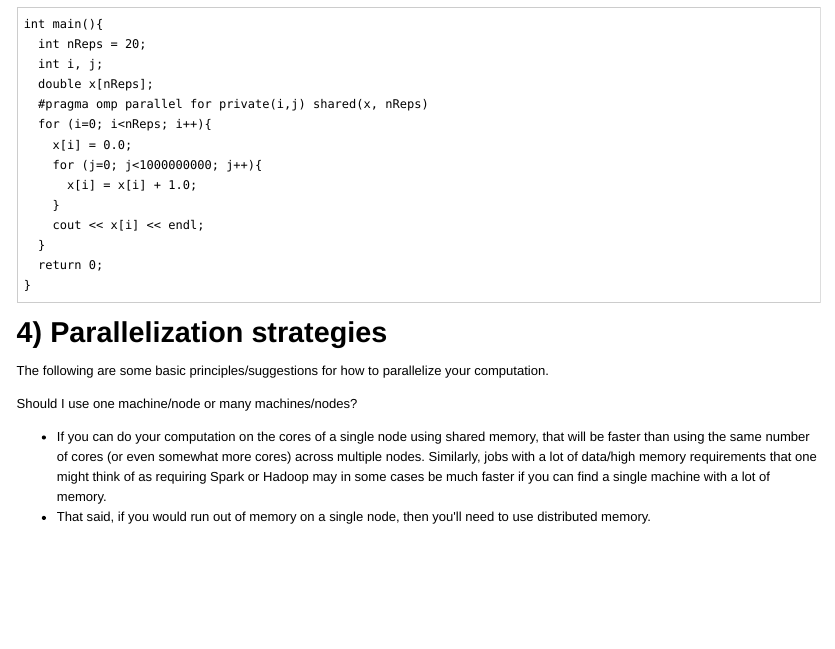
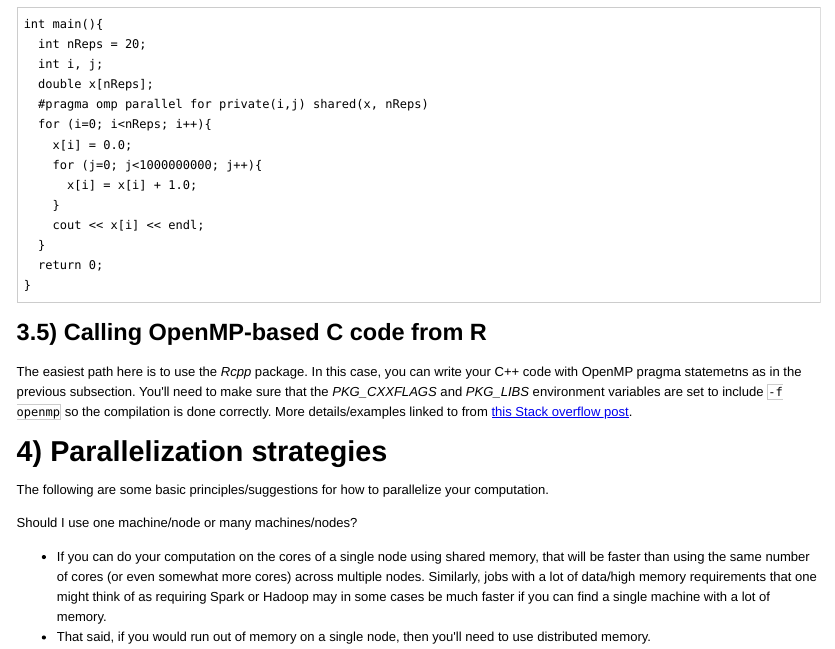
Before and after one commit to berkeley-scf/tutorial-parallel-basics, an R Markdown document (parallel-basics.Rmd): the page in a window 1100 px wide, from 10260 px down. The pictures show the output file parallel-basics.html that the author committed with the source, opened offline.

Commit message:
added Rcpp openMP info

````diff
--- a/parallel-basics.Rmd
+++ b/parallel-basics.Rmd
@@ -472,6 +472,10 @@ int main(){
 }
 ```
 
+## 3.5) Calling OpenMP-based C code from R
+
+The easiest path here is to use the *Rcpp* package. In this case, you can write your C++ code with OpenMP pragma statemetns as in the previous subsection. You'll need to make sure that the *PKG_CXXFLAGS* and *PKG_LIBS* environment variables are set to include `-f openmp` so the compilation is done correctly. More details/examples linked to from [this Stack overflow post](http://stackoverflow.com/questions/22748358/rcpp-with-openmp).
+
 # 4) Parallelization strategies
 
 The following are some basic principles/suggestions for how to parallelize
````
Also changed, not shown: parallel-basics.html.
